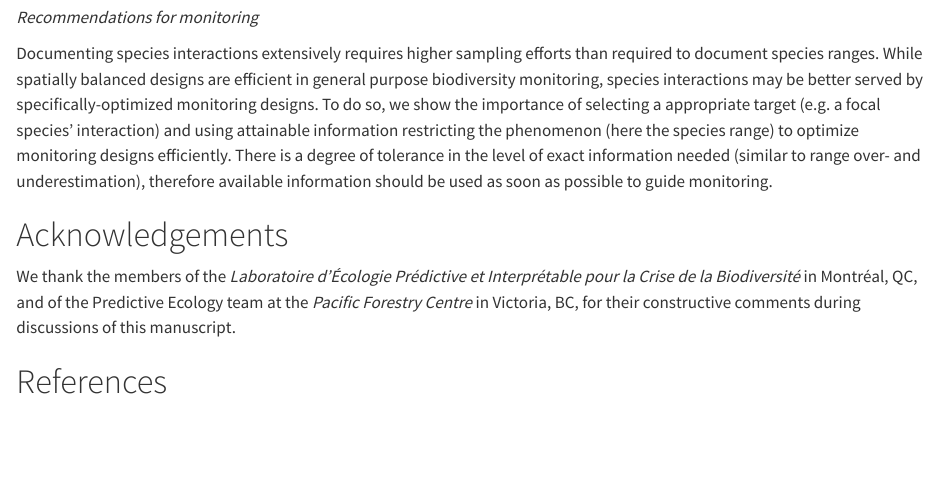
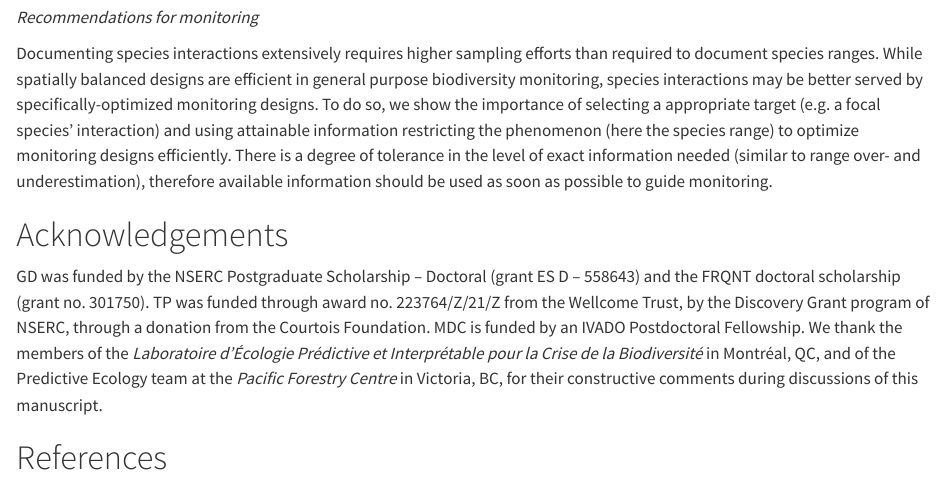
Before and after one commit to gabrieldansereau/ms_network_monitoring, a Quarto document (index.qmd): the page in a window 1100 px wide, from 17010 px down. Rendered offline with R 4.5, knitr and Pandoc in place of Quarto, with nearby package versions; a font, style sheet, LaTeX package, included part or bibliography that could not be used is replaced or left out.

Commit message:
✍️ edit acknowledgements

```diff
--- a/index.qmd
+++ b/index.qmd
@@ -818,10 +818,15 @@ possible to guide monitoring.
 
 # Acknowledgements
 
-We thank the members of the *Laboratoire d’Écologie Prédictive et Interprétable
-pour la Crise de la Biodiversité* in Montréal, QC, and of the Predictive Ecology
-team at the *Pacific Forestry Centre* in Victoria, BC, for their constructive
-comments during discussions of this manuscript.
+GD was funded by the NSERC Postgraduate Scholarship – Doctoral (grant ES D –
+558643) and the FRQNT doctoral scholarship (grant no. 301750). TP was funded
+through award no. 223764/Z/21/Z from the Wellcome Trust, by the Discovery Grant
+program of NSERC, through a donation from the Courtois Foundation. MDC is funded
+by an IVADO Postdoctoral Fellowship. We thank the members of the *Laboratoire
+d’Écologie Prédictive et Interprétable pour la Crise de la Biodiversité* in
+Montréal, QC, and of the Predictive Ecology team at the *Pacific Forestry
+Centre* in Victoria, BC, for their constructive comments during discussions of
+this manuscript.
 
 # References
 
```
